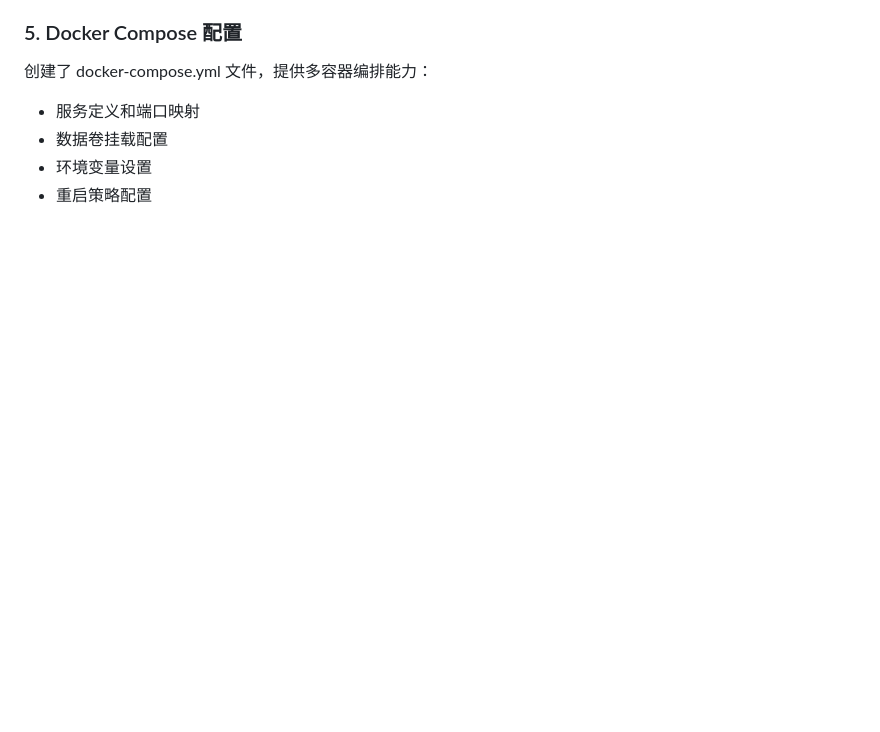
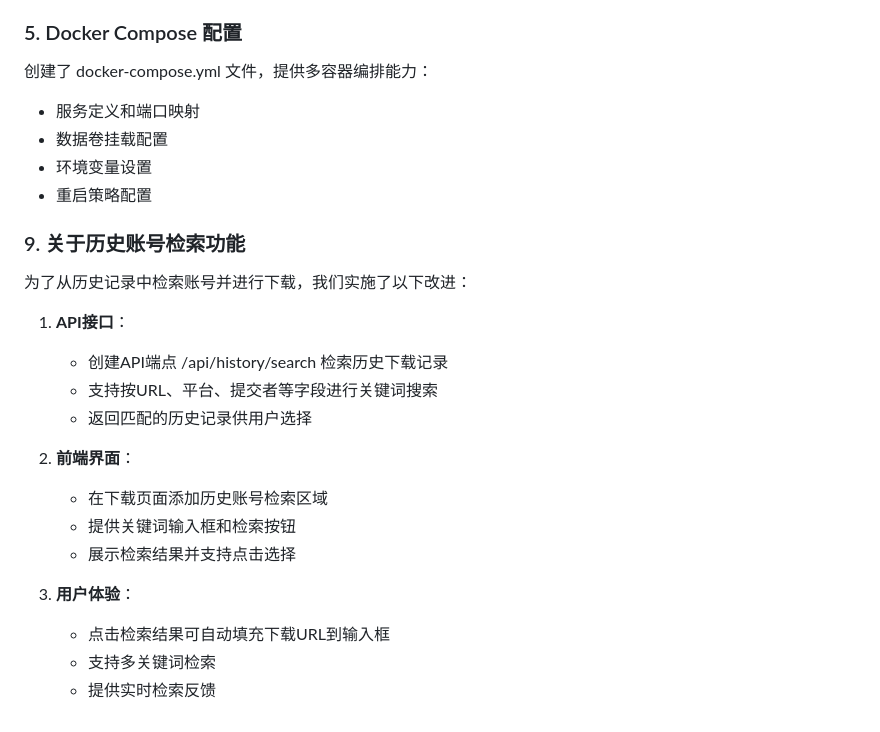
Before and after one commit to WangYan-Good/SocialMediaStreamDownloader, a Markdown page: docs/develop_note.md, the part around the change. Drawn GitHub-style; blank space fills up the shorter version.

```diff
--- a/docs/develop_note.md
+++ b/docs/develop_note.md
@@ -346,3 +346,23 @@ CREATE TABLE auth_function (
 - 数据卷挂载配置
 - 环境变量设置
 - 重启策略配置
+
+
+### 9. 关于历史账号检索功能
+
+为了从历史记录中检索账号并进行下载，我们实施了以下改进：
+
+1. **API接口**：
+   - 创建API端点 /api/history/search 检索历史下载记录
+   - 支持按URL、平台、提交者等字段进行关键词搜索
+   - 返回匹配的历史记录供用户选择
+
+2. **前端界面**：
+   - 在下载页面添加历史账号检索区域
+   - 提供关键词输入框和检索按钮
+   - 展示检索结果并支持点击选择
+
+3. **用户体验**：
+   - 点击检索结果可自动填充下载URL到输入框
+   - 支持多关键词检索
+   - 提供实时检索反馈
```
Also changed, not shown: docs/history-ZH.md (+10 -0 lines).
